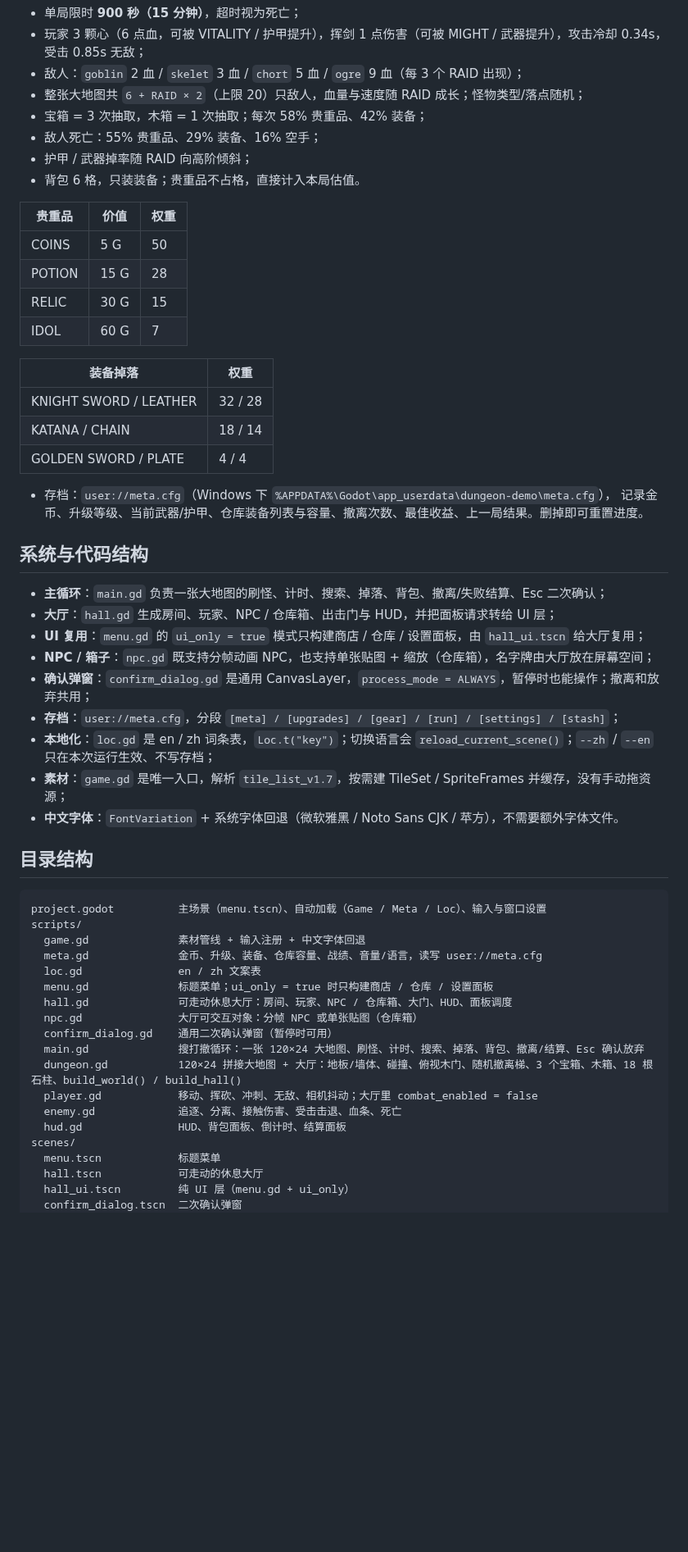
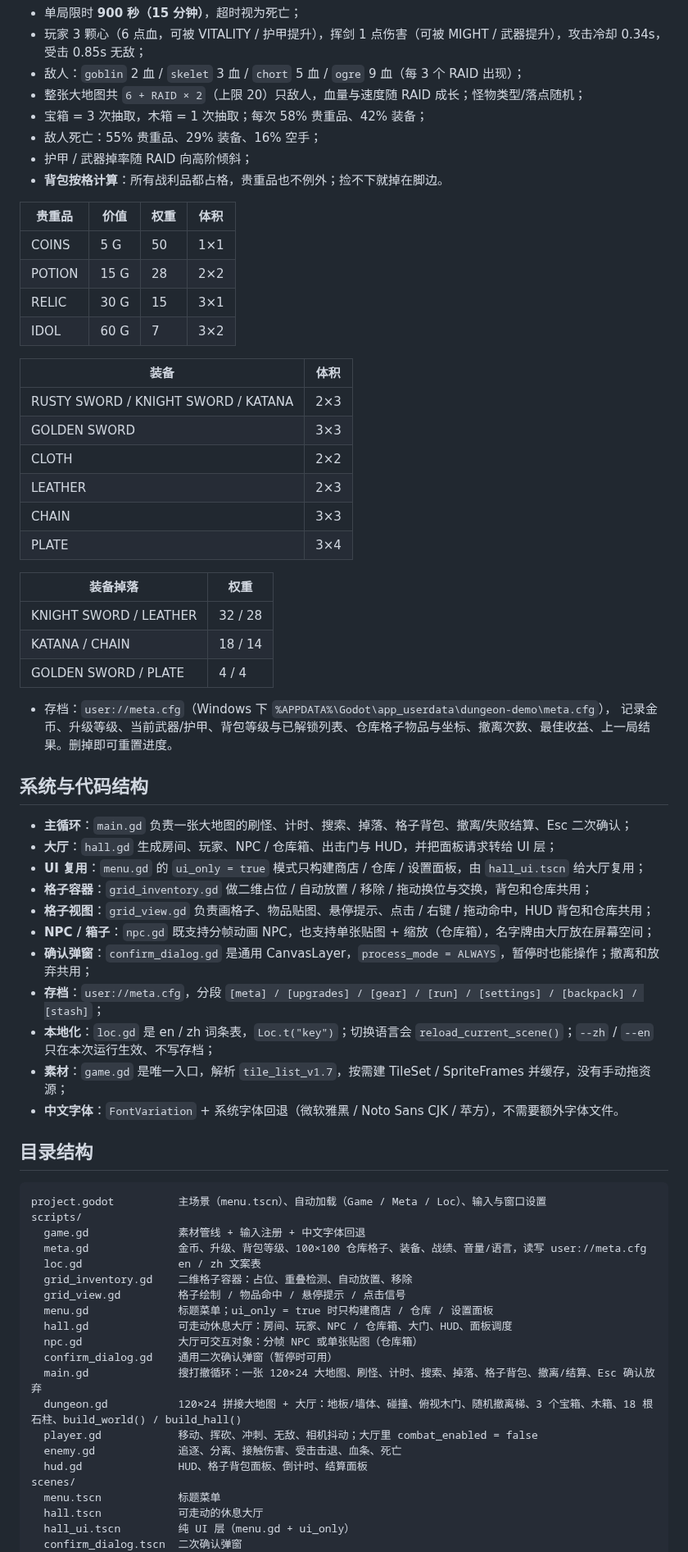
Before and after one commit to Goolu12138/godot-demo4study, a Markdown page: README.md, the part around one of its changes. Shown at 82% size. GitHub-like rendering; blank space fills up the shorter version.

```diff
--- a/README.md
+++ b/README.md
@@ -155,14 +173,23 @@
 - 宝箱 = 3 次抽取，木箱 = 1 次抽取；每次 58% 贵重品、42% 装备；
 - 敌人死亡：55% 贵重品、29% 装备、16% 空手；
 - 护甲 / 武器掉率随 RAID 向高阶倾斜；
-- 背包 6 格，只装装备；贵重品不占格，直接计入本局估值。
+- **背包按格计算**：所有战利品都占格，贵重品也不例外；捡不下就掉在脚边。
 
-| 贵重品 | 价值 | 权重 |
-| --- | --- | --- |
-| COINS | 5 G | 50 |
-| POTION | 15 G | 28 |
-| RELIC | 30 G | 15 |
-| IDOL | 60 G | 7 |
+| 贵重品 | 价值 | 权重 | 体积 |
+| --- | --- | --- | --- |
+| COINS | 5 G | 50 | 1×1 |
+| POTION | 15 G | 28 | 2×2 |
+| RELIC | 30 G | 15 | 3×1 |
+| IDOL | 60 G | 7 | 3×2 |
+
+| 装备 | 体积 |
+| --- | --- |
+| RUSTY SWORD / KNIGHT SWORD / KATANA | 2×3 |
+| GOLDEN SWORD | 3×3 |
+| CLOTH | 2×2 |
+| LEATHER | 2×3 |
+| CHAIN | 3×3 |
+| PLATE | 3×4 |
 
 | 装备掉落 | 权重 |
 | --- | --- |
@@ -171,16 +198,18 @@
 | GOLDEN SWORD / PLATE | 4 / 4 |
 
 - 存档：`user://meta.cfg`（Windows 下 `%APPDATA%\Godot\app_userdata\dungeon-demo\meta.cfg`），
-  记录金币、升级等级、当前武器/护甲、仓库装备列表与容量、撤离次数、最佳收益、上一局结果。删掉即可重置进度。
+  记录金币、升级等级、当前武器/护甲、背包等级与已解锁列表、仓库格子物品与坐标、撤离次数、最佳收益、上一局结果。删掉即可重置进度。
 
 ## 系统与代码结构
 
-- **主循环**：`main.gd` 负责一张大地图的刷怪、计时、搜索、掉落、背包、撤离/失败结算、Esc 二次确认；
+- **主循环**：`main.gd` 负责一张大地图的刷怪、计时、搜索、掉落、格子背包、撤离/失败结算、Esc 二次确认；
 - **大厅**：`hall.gd` 生成房间、玩家、NPC / 仓库箱、出击门与 HUD，并把面板请求转给 UI 层；
 - **UI 复用**：`menu.gd` 的 `ui_only = true` 模式只构建商店 / 仓库 / 设置面板，由 `hall_ui.tscn` 给大厅复用；
+- **格子容器**：`grid_inventory.gd` 做二维占位 / 自动放置 / 移除 / 拖动换位与交换，背包和仓库共用；
+- **格子视图**：`grid_view.gd` 负责画格子、物品贴图、悬停提示、点击 / 右键 / 拖动命中，HUD 背包和仓库共用；
 - **NPC / 箱子**：`npc.gd` 既支持分帧动画 NPC，也支持单张贴图 + 缩放（仓库箱），名字牌由大厅放在屏幕空间；
 - **确认弹窗**：`confirm_dialog.gd` 是通用 CanvasLayer，`process_mode = ALWAYS`，暂停时也能操作；撤离和放弃共用；
-- **存档**：`user://meta.cfg`，分段 `[meta] / [upgrades] / [gear] / [run] / [settings] / [stash]`；
+- **存档**：`user://meta.cfg`，分段 `[meta] / [upgrades] / [gear] / [run] / [settings] / [backpack] / [stash]`；
 - **本地化**：`loc.gd` 是 en / zh 词条表，`Loc.t("key")`；切换语言会 `reload_current_scene()`；`--zh` / `--en` 只在本次运行生效、不写存档；
 - **素材**：`game.gd` 是唯一入口，解析 `tile_list_v1.7`，按需建 TileSet / SpriteFrames 并缓存，没有手动拖资源；
 - **中文字体**：`FontVariation` + 系统字体回退（微软雅黑 / Noto Sans CJK / 苹方），不需要额外字体文件。
@@ -191,17 +220,19 @@
 project.godot          主场景（menu.tscn）、自动加载（Game / Meta / Loc）、输入与窗口设置
 scripts/
   game.gd              素材管线 + 输入注册 + 中文字体回退
-  meta.gd              金币、升级、装备、仓库容量、战绩、音量/语言，读写 user://meta.cfg
+  meta.gd              金币、升级、背包等级、100×100 仓库格子、装备、战绩、音量/语言，读写 user://meta.cfg
   loc.gd               en / zh 文案表
+  grid_inventory.gd    二维格子容器：占位、重叠检测、自动放置、移除
+  grid_view.gd         格子绘制 / 物品命中 / 悬停提示 / 点击信号
   menu.gd              标题菜单；ui_only = true 时只构建商店 / 仓库 / 设置面板
   hall.gd              可走动休息大厅：房间、玩家、NPC / 仓库箱、大门、HUD、面板调度
   npc.gd               大厅可交互对象：分帧 NPC 或单张贴图（仓库箱）
   confirm_dialog.gd    通用二次确认弹窗（暂停时可用）
-  main.gd              搜打撤循环：一张 120×24 大地图、刷怪、计时、搜索、掉落、背包、撤离/结算、Esc 确认放弃
+  main.gd              搜打撤循环：一张 120×24 大地图、刷怪、计时、搜索、掉落、格子背包、撤离/结算、Esc 确认放弃
   dungeon.gd           120×24 拼接大地图 + 大厅：地板/墙体、碰撞、俯视木门、随机撤离梯、3 个宝箱、木箱、18 根石柱、build_world() / build_hall()
   player.gd            移动、挥砍、冲刺、无敌、相机抖动；大厅里 combat_enabled = false
   enemy.gd             追逐、分离、接触伤害、受击击退、血条、死亡
-  hud.gd               HUD、背包面板、倒计时、结算面板
+  hud.gd               HUD、格子背包面板、倒计时、结算面板
 scenes/
   menu.tscn            标题菜单
   hall.tscn            可走动的休息大厅
```
Also changed, not shown: other parts of README.md (+35 -17 lines), screenshots/hall.png, screenshots/hall_shop.png, screenshots/hall_stash.png, screenshots/shot_bag.png, 13 other files.
